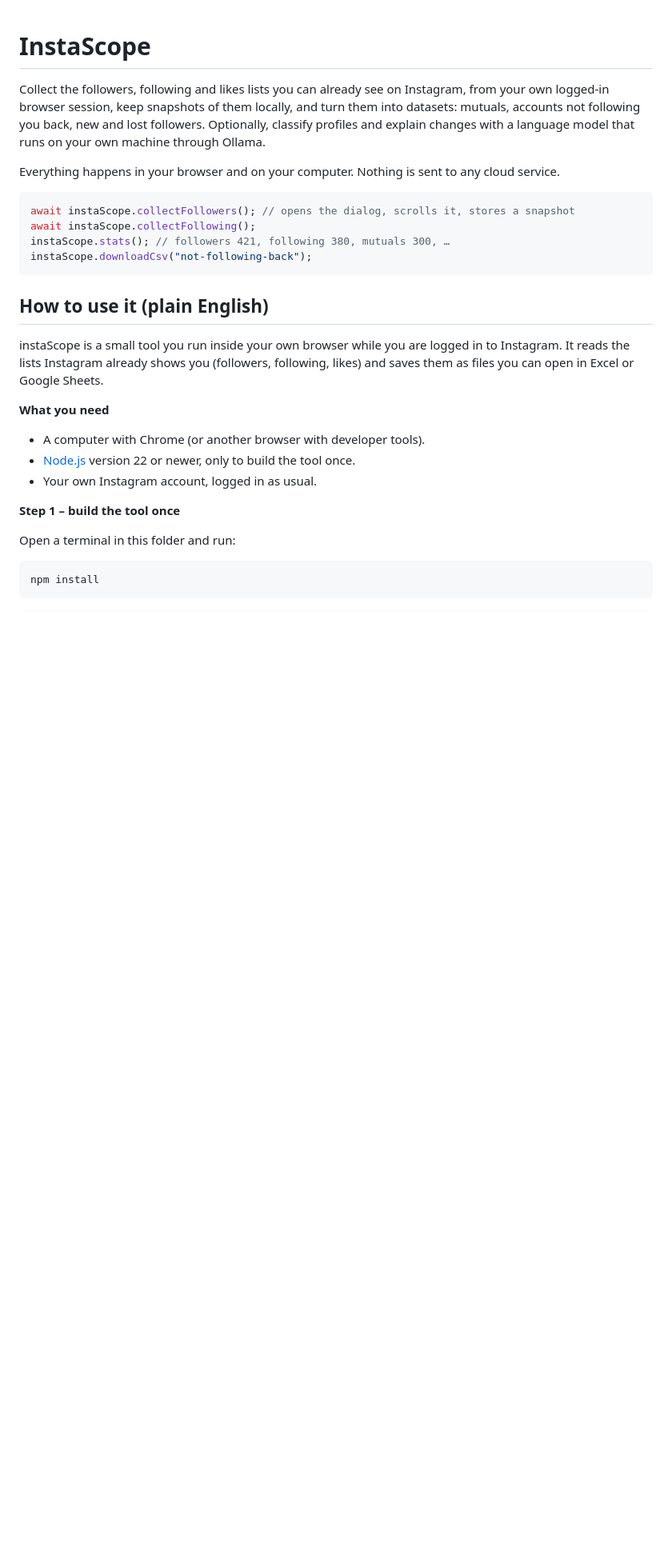
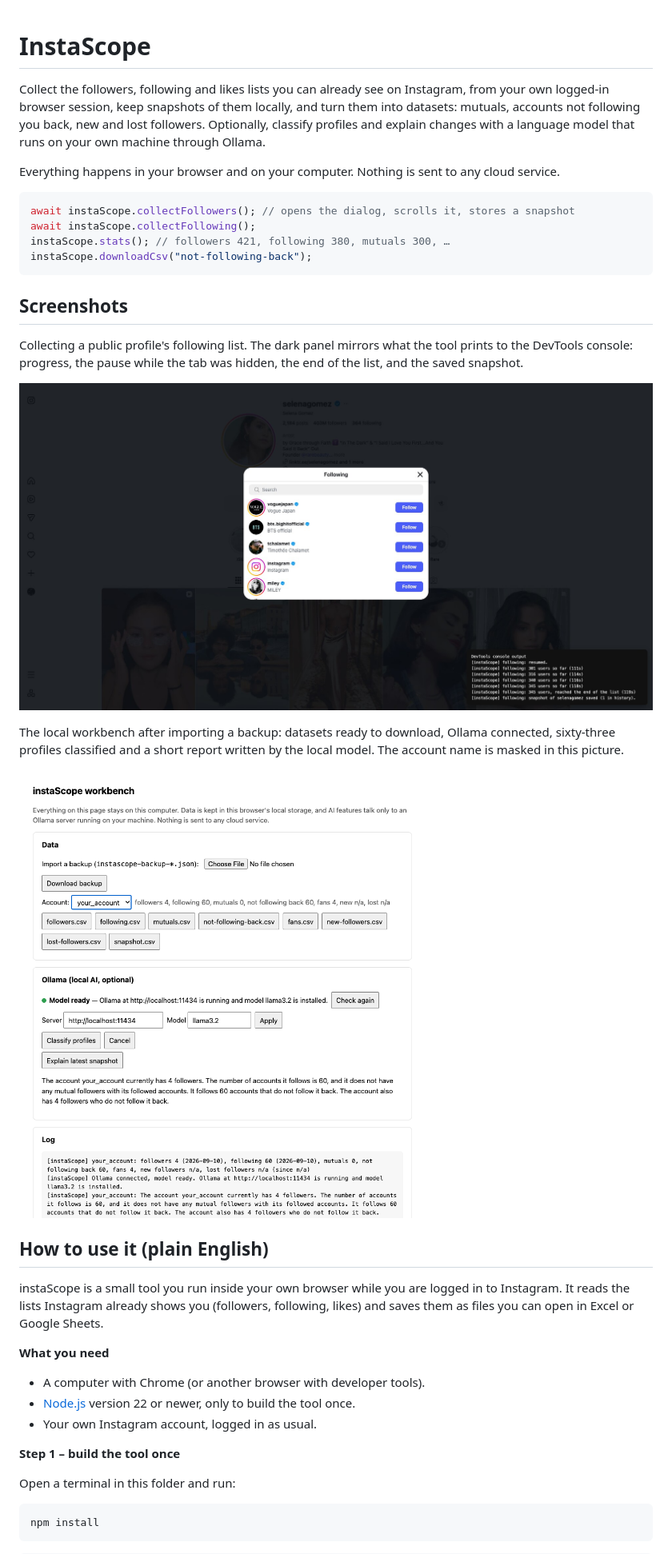
Before and after one commit to Null-logic-0/instaScope, a Markdown page: README.md, the part around one of its changes. Shown at 80% size. Drawn GitHub-style; pictures changed too: docs/screenshots/collecting.jpg (added), docs/screenshots/workbench.png (added); blank space fills up the shorter version.

Commit message:
docs: add screenshots and note the header-count discrepancy
A collection running on a public profile's following list, and the
workbench after import, classification and a report. The README also
records that Instagram's header count can exceed the rows the list
renders.

````diff
--- a/README.md
+++ b/README.md
@@ -15,6 +15,20 @@ await instaScope.collectFollowing();
 instaScope.stats(); // followers 421, following 380, mutuals 300, …
 instaScope.downloadCsv("not-following-back");
 ```
+
+## Screenshots
+
+Collecting a public profile's following list. The dark panel mirrors what the tool
+prints to the DevTools console: progress, the pause while the tab was hidden, the end of
+the list, and the saved snapshot.
+
+![instaScope collecting a following list on Instagram](docs/screenshots/collecting.jpg)
+
+The local workbench after importing a backup: datasets ready to download, Ollama
+connected, sixty-three profiles classified and a short report written by the local
+model. The account name is masked in this picture.
+
+![The instaScope workbench with datasets, Ollama status and a report](docs/screenshots/workbench.png)
 
 ## How to use it (plain English)
 
````
Also changed, not shown: other parts of README.md (+3 -0 lines).
